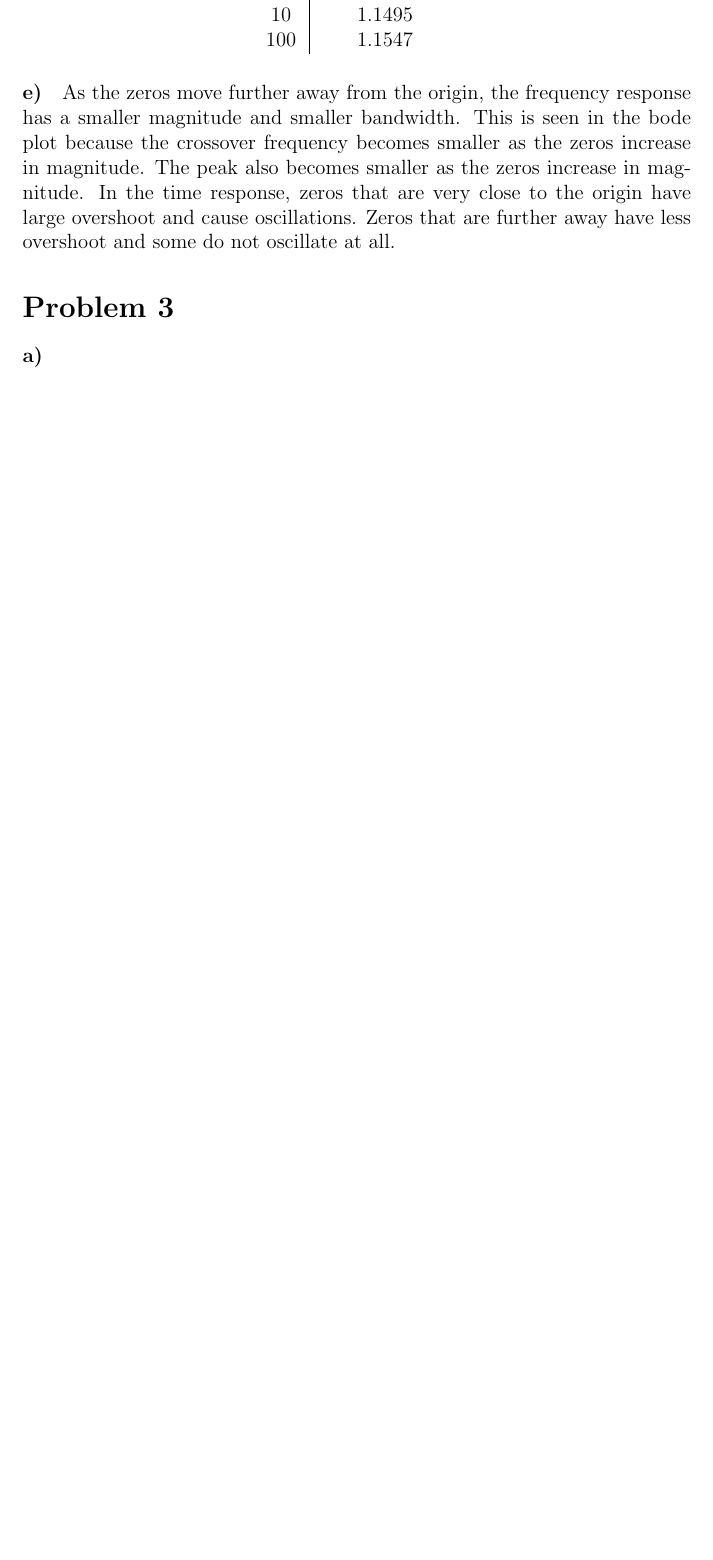
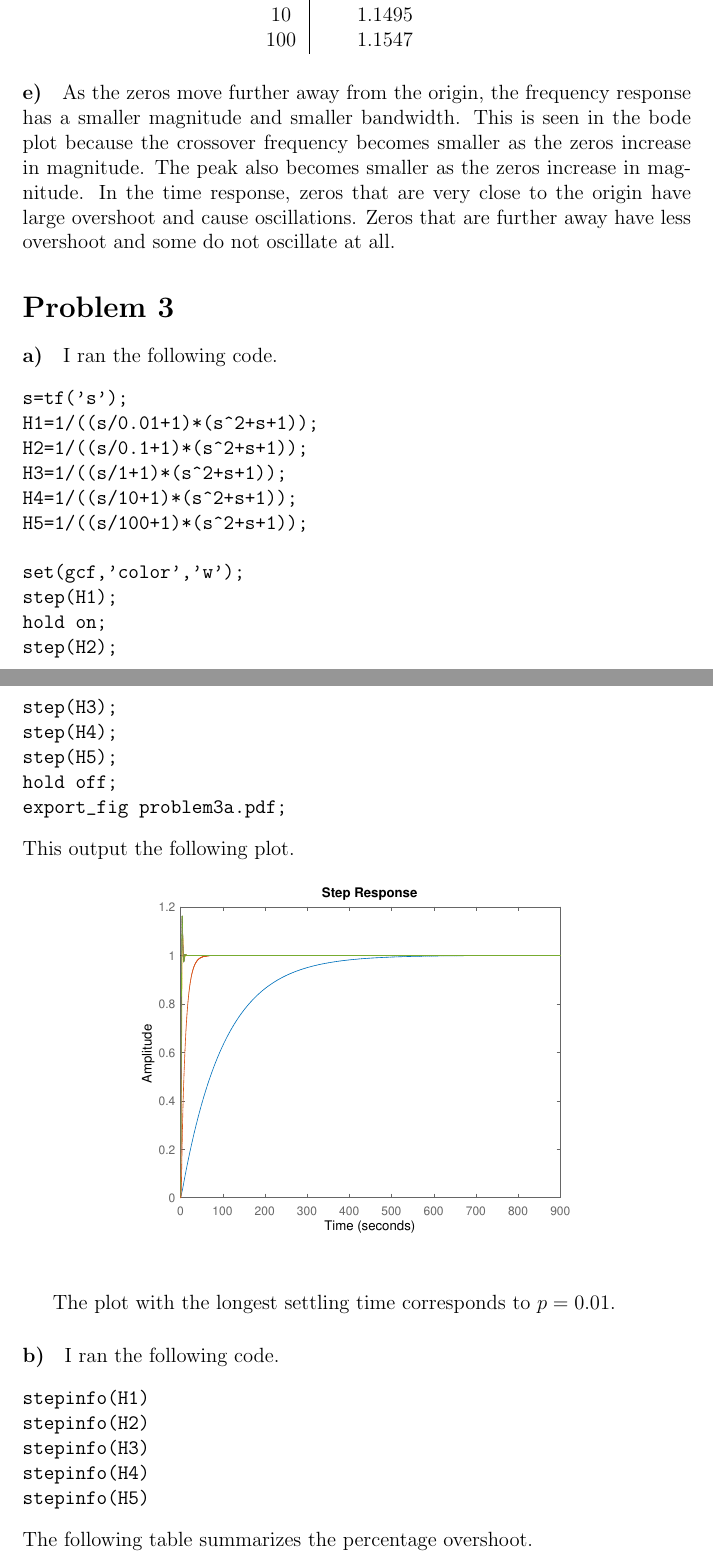
Before and after one commit to michaelwu756/EE141, a LaTeX problem sheet (hw5/hw5.tex): part of page 8 of 10 before the commit and two parts of pages 8 and 9 of 13 after it, the two joined at a grey line, cut so that both start at the same text, the shorter picture padded with empty space. Compiled offline with pdfLaTeX.

Commit message:
finished problem 3

```diff
--- a/hw5/hw5.tex
+++ b/hw5/hw5.tex
@@ -236,4 +236,42 @@ some do not oscillate at all.
 
 \paragraph{a)}
 
+I ran the following code.
+\begin{verbatim}
+s=tf('s');
+H1=1/((s/0.01+1)*(s^2+s+1));
+H2=1/((s/0.1+1)*(s^2+s+1));
+H3=1/((s/1+1)*(s^2+s+1));
+H4=1/((s/10+1)*(s^2+s+1));
+H5=1/((s/100+1)*(s^2+s+1));
+
+set(gcf,'color','w');
+step(H1);
+hold on;
+step(H2);
+step(H3);
+step(H4);
+step(H5);
+hold off;
+export_fig problem3a.pdf;
+\end{verbatim}
+This output the following plot.
+\begin{figure}[H]
+    \begin{center}
+        \includegraphics[width=3.5in]{problem3a.pdf}
+    \end{center}
+\end{figure}
+The plot with the longest settling time corresponds to \(p=0.01\).
+
 \paragraph{b)}
+
+I ran the following code.
+\begin{verbatim}
+stepinfo(H1)
+stepinfo(H2)
+stepinfo(H3)
+stepinfo(H4)
+stepinfo(H5)
+\end{verbatim}
+The following table summarizes the percentage overshoot.
+\begin{center}
```
Also changed, not shown: hw5/problem3a.pdf (added), hw5/problem3c-mag.pdf (added), hw5/problem3c-phase.pdf (added), hw5/hw5.tex (67 more changed lines), 1 other file.
